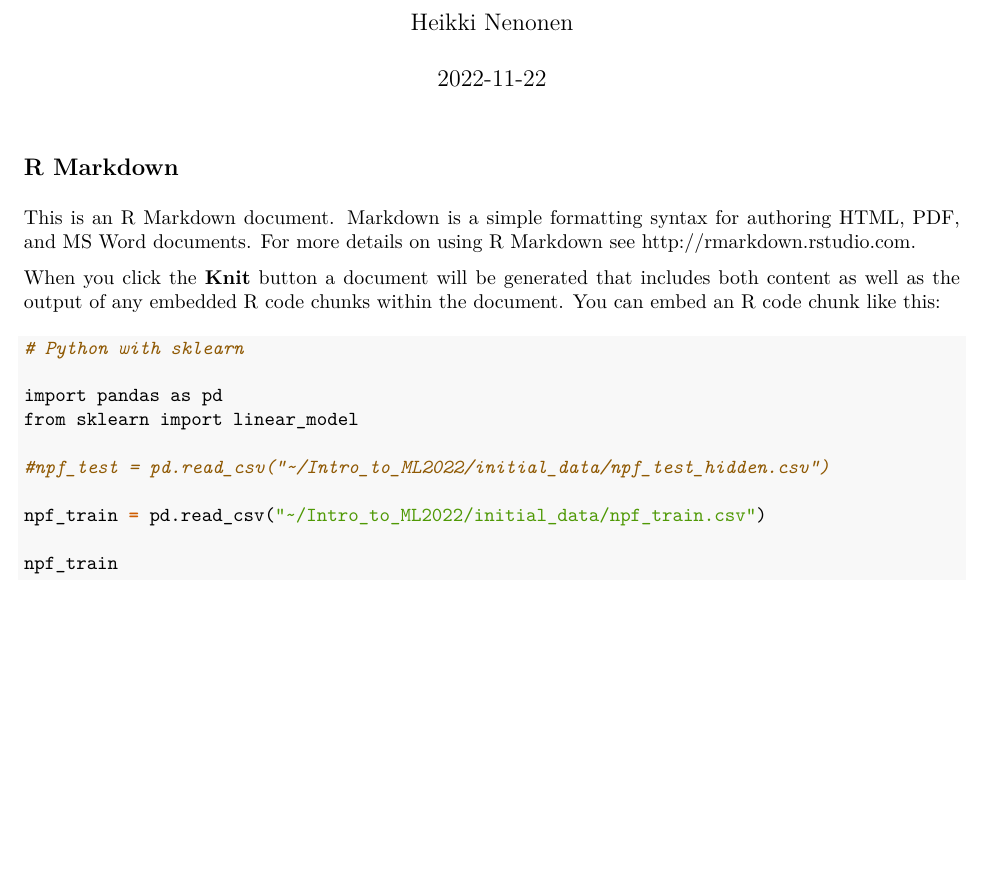
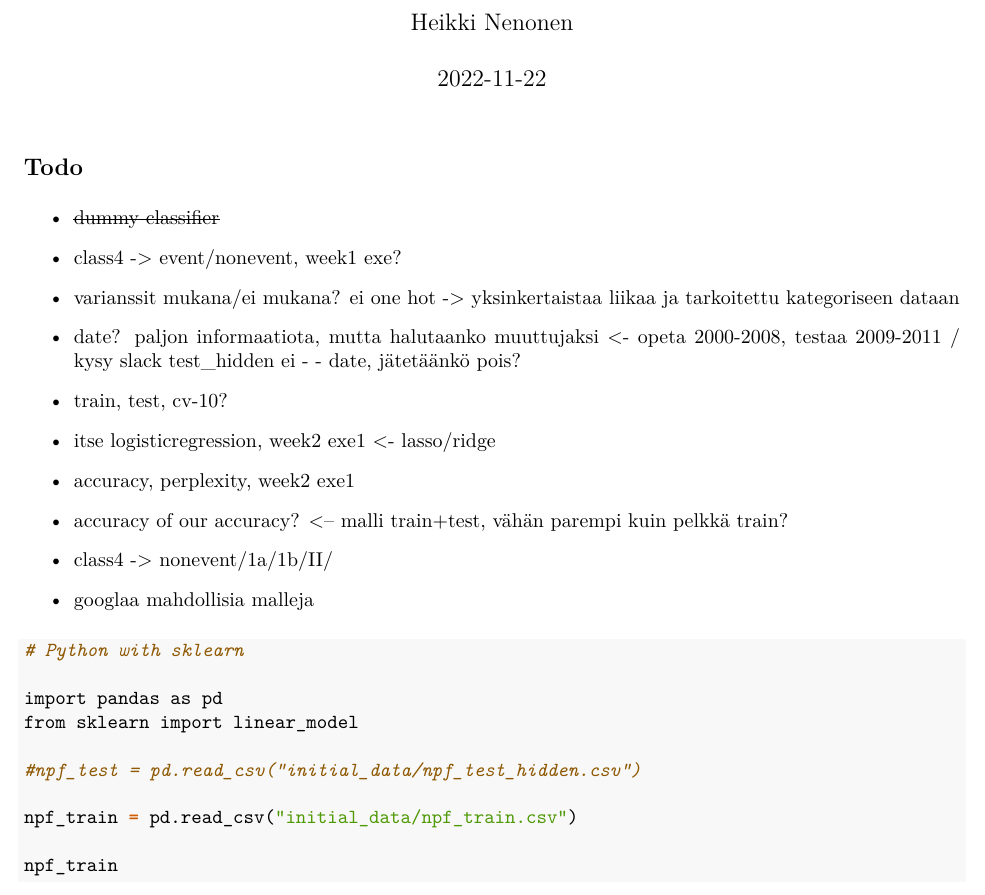
Before and after one commit to hnenonen/Intro_to_ML2022, an R Markdown document (IML_project.Rmd): part of the page before the commit and part of page 1 of 2 after it, cut so that both start at the same text, the shorter picture padded with empty space. The pictures show the output file IML_project.pdf that the author committed with the source.

Commit message:
updated Rmd

````diff
--- a/IML_project.Rmd
+++ b/IML_project.Rmd
@@ -11,22 +11,31 @@ output:
 knitr::opts_chunk$set(echo = TRUE)
 ```
 
-## R Markdown
+## Todo
 
-This is an R Markdown document. Markdown is a simple formatting syntax for authoring HTML, PDF, and MS Word documents. For more details on using R Markdown see <http://rmarkdown.rstudio.com>.
+- ~~dummy classifier~~
+- class4 -> event/nonevent, week1 exe?
+- varianssit mukana/ei mukana? ei one hot -> yksinkertaistaa liikaa ja tarkoitettu kategoriseen dataan
+- date? paljon informaatiota, mutta halutaanko muuttujaksi <- opeta 2000-2008, testaa 2009-2011 / kysy slack test_hidden ei - - date, jätetäänkö pois?
+- train, test, cv-10?
+- itse logisticregression, week2 exe1 <- lasso/ridge
+- accuracy, perplexity, week2 exe1
+- accuracy of our accuracy? <-- malli train+test, vähän parempi kuin pelkkä train?
 
-When you click the **Knit** button a document will be generated that includes both content as well as the output of any embedded R code chunks within the document. You can embed an R code chunk like this:
+- class4 -> nonevent/1a/1b/II/
+- googlaa mahdollisia malleja
 
-
-```{python, eval=FALSE}
+```{python echo=TRUE}
 # Python with sklearn
 
 import pandas as pd
 from sklearn import linear_model
 
-#npf_test = pd.read_csv("~/Intro_to_ML2022/initial_data/npf_test_hidden.csv")
+#npf_test = pd.read_csv("initial_data/npf_test_hidden.csv")
 
-npf_train = pd.read_csv("~/Intro_to_ML2022/initial_data/npf_train.csv")
+npf_train = pd.read_csv("initial_data/npf_train.csv")
 
 npf_train
+
+
 ```
````
Also changed, not shown: IML_project.pdf.
